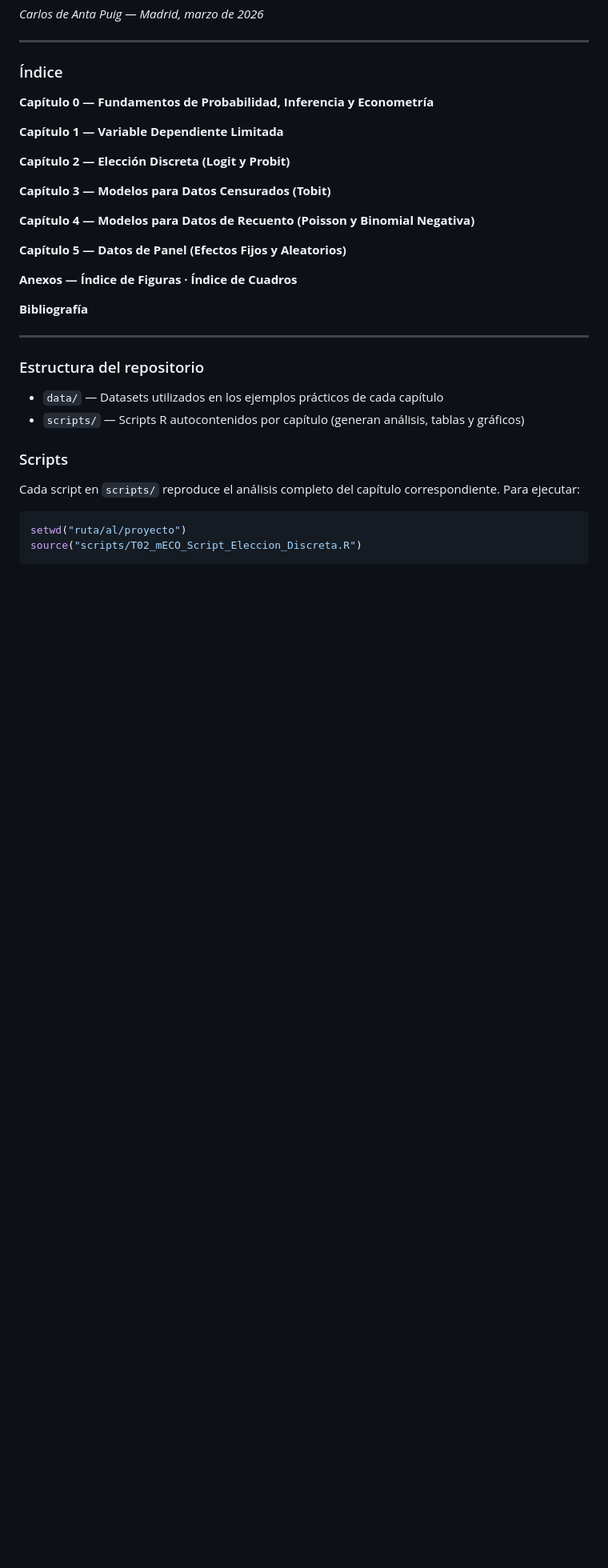
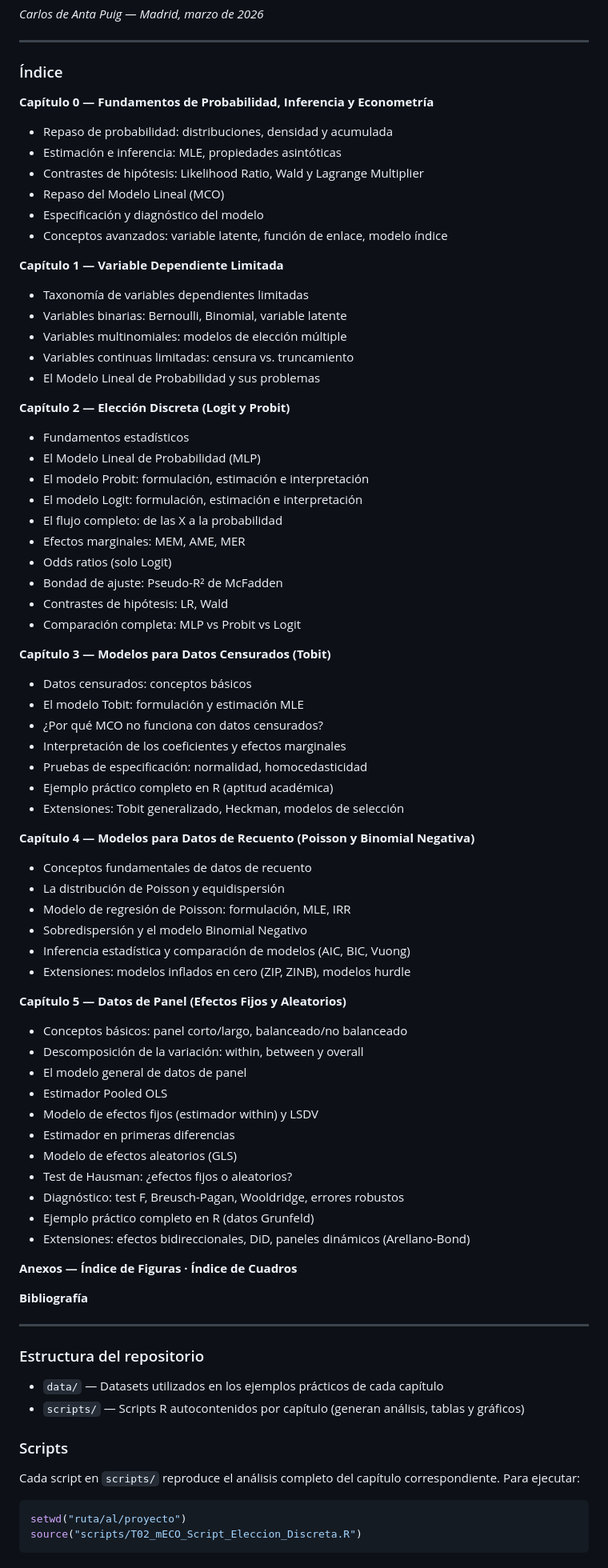
Before and after one commit to carlanta/MicroEconometrics, a Markdown page: README.md, the part around the change. Shown at 80% size. Drawn GitHub-style; blank space fills up the shorter version.

Commit message:
README: add detailed chapter index with section breakdown

```diff
--- a/README.md
+++ b/README.md
@@ -37,15 +37,66 @@ Si este libro consigue que algún alumno más disfrute aprendiendo microeconomet
 
 **Capítulo 0 — Fundamentos de Probabilidad, Inferencia y Econometría**
 
+- Repaso de probabilidad: distribuciones, densidad y acumulada
+- Estimación e inferencia: MLE, propiedades asintóticas
+- Contrastes de hipótesis: Likelihood Ratio, Wald y Lagrange Multiplier
+- Repaso del Modelo Lineal (MCO)
+- Especificación y diagnóstico del modelo
+- Conceptos avanzados: variable latente, función de enlace, modelo índice
+
 **Capítulo 1 — Variable Dependiente Limitada**
+
+- Taxonomía de variables dependientes limitadas
+- Variables binarias: Bernoulli, Binomial, variable latente
+- Variables multinomiales: modelos de elección múltiple
+- Variables continuas limitadas: censura vs. truncamiento
+- El Modelo Lineal de Probabilidad y sus problemas
 
 **Capítulo 2 — Elección Discreta (Logit y Probit)**
 
+- Fundamentos estadísticos
+- El Modelo Lineal de Probabilidad (MLP)
+- El modelo Probit: formulación, estimación e interpretación
+- El modelo Logit: formulación, estimación e interpretación
+- El flujo completo: de las X a la probabilidad
+- Efectos marginales: MEM, AME, MER
+- Odds ratios (solo Logit)
+- Bondad de ajuste: Pseudo-R² de McFadden
+- Contrastes de hipótesis: LR, Wald
+- Comparación completa: MLP vs Probit vs Logit
+
 **Capítulo 3 — Modelos para Datos Censurados (Tobit)**
+
+- Datos censurados: conceptos básicos
+- El modelo Tobit: formulación y estimación MLE
+- ¿Por qué MCO no funciona con datos censurados?
+- Interpretación de los coeficientes y efectos marginales
+- Pruebas de especificación: normalidad, homocedasticidad
+- Ejemplo práctico completo en R (aptitud académica)
+- Extensiones: Tobit generalizado, Heckman, modelos de selección
 
 **Capítulo 4 — Modelos para Datos de Recuento (Poisson y Binomial Negativa)**
 
+- Conceptos fundamentales de datos de recuento
+- La distribución de Poisson y equidispersión
+- Modelo de regresión de Poisson: formulación, MLE, IRR
+- Sobredispersión y el modelo Binomial Negativo
+- Inferencia estadística y comparación de modelos (AIC, BIC, Vuong)
+- Extensiones: modelos inflados en cero (ZIP, ZINB), modelos hurdle
+
 **Capítulo 5 — Datos de Panel (Efectos Fijos y Aleatorios)**
+
+- Conceptos básicos: panel corto/largo, balanceado/no balanceado
+- Descomposición de la variación: within, between y overall
+- El modelo general de datos de panel
+- Estimador Pooled OLS
+- Modelo de efectos fijos (estimador within) y LSDV
+- Estimador en primeras diferencias
+- Modelo de efectos aleatorios (GLS)
+- Test de Hausman: ¿efectos fijos o aleatorios?
+- Diagnóstico: test F, Breusch-Pagan, Wooldridge, errores robustos
+- Ejemplo práctico completo en R (datos Grunfeld)
+- Extensiones: efectos bidireccionales, DiD, paneles dinámicos (Arellano-Bond)
 
 **Anexos — Índice de Figuras · Índice de Cuadros**
 
```
